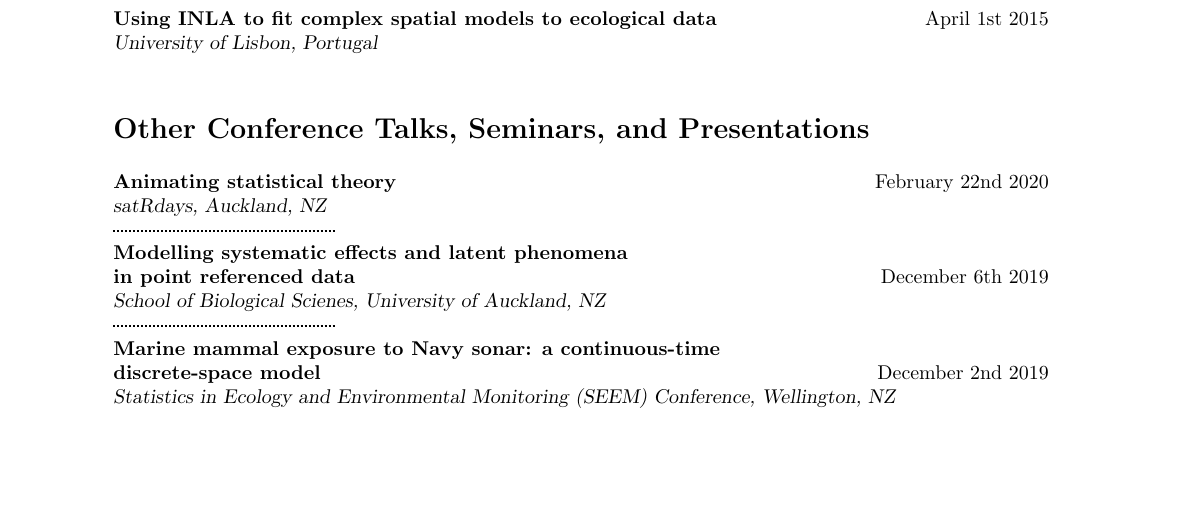
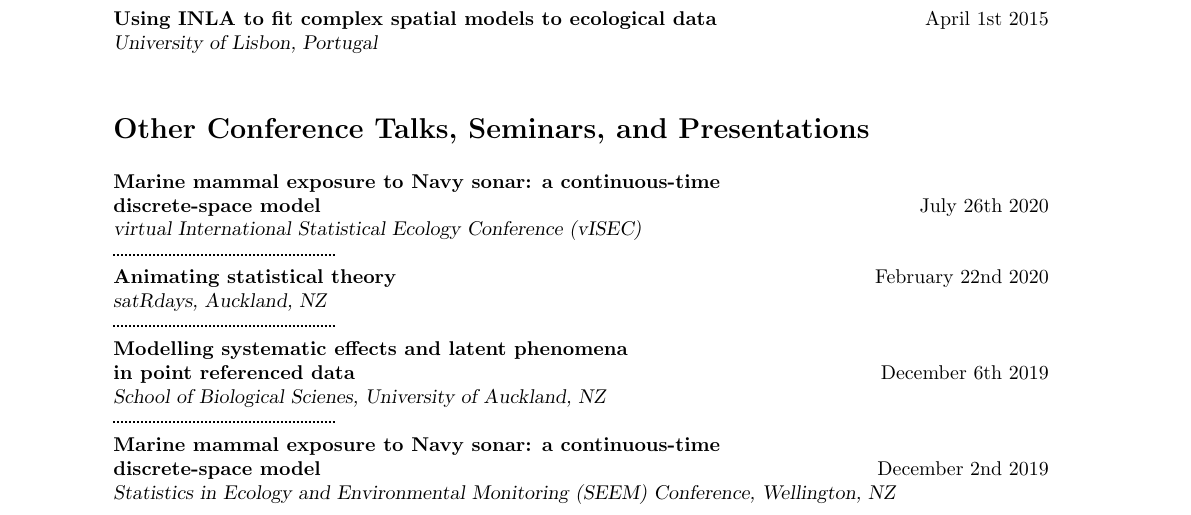
Before and after one commit to cmjt/scripts, a LaTeX CV (CV/talks.tex): part of page 1 of 6, cut so that both start at the same text, the shorter picture padded with empty space. Compiled offline with pdfLaTeX.

Commit message:
adding vISEC

```diff
--- a/CV/talks.tex
+++ b/CV/talks.tex
@@ -64,13 +64,19 @@
 
 \section*{Other Conference Talks, Seminars, and Presentations}
 \vspace{1mm}
+       {\textbf{Marine mammal exposure to Navy sonar: a continuous-time \\
+           discrete-space model}}\hfill July 26th 2020\\
+       {\sl virtual International Statistical Ecology Conference (vISEC)}\\
+\hdashrule[0.5ex]{4cm}{1pt}{1pt}\\
 {\textbf{Animating statistical theory}}\hfill February 22nd 2020\\
  {\sl satRdays, Auckland, NZ}\\
 \hdashrule[0.5ex]{4cm}{1pt}{1pt}\\
-{\textbf{Modelling systematic effects and latent phenomena \\ in point referenced data}}\hfill December 6th 2019\\
+          {\textbf{Modelling systematic effects and latent phenomena \\
+              in point referenced data}}\hfill December 6th 2019\\
  {\sl School of Biological Scienes, University of Auckland, NZ}\\
 \hdashrule[0.5ex]{4cm}{1pt}{1pt}\\
-{\textbf{Marine mammal exposure to Navy sonar: a continuous-time \\ discrete-space model}}\hfill December 2nd 2019\\
+          {\textbf{Marine mammal exposure to Navy sonar: a continuous-time \\
+              discrete-space model}}\hfill December 2nd 2019\\
  {\sl Statistics in Ecology and Environmental Monitoring (SEEM) Conference, Wellington, NZ}\\
 \hdashrule[0.5ex]{4cm}{1pt}{1pt}\\
 {\textbf{Shared latent fields for mark-dependence in a log-Gaussian Cox process}}\hfill December 4th 2018\\
```
Also changed, not shown: CV/talks.pdf.
